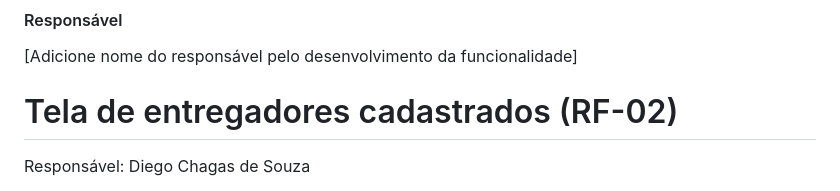
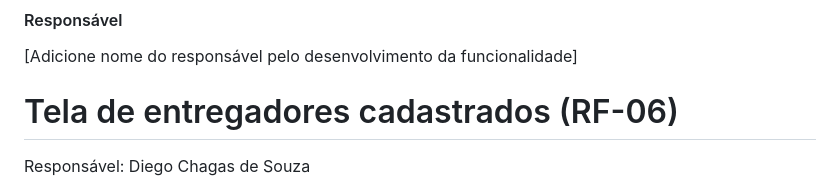
Before and after one commit to ICEI-PUC-Minas-PMV-ADS/pmv-ads-2023-2-e1-proj-web-t9-pmv-ads-2023-2-e1-projentregacerta, a Markdown page: documentos/06-Programação de Funcionalidades.md, the part around the change. Rendered like a GitHub page.

```diff
--- a/documentos/06-Programação de Funcionalidades.md
+++ b/documentos/06-Programação de Funcionalidades.md
@@ -29,7 +29,7 @@ Implementação da aplicação descritas por meio dos requisitos codificados.
 
 
 
-<h1> Tela de entregadores cadastrados (RF-02) </h1>
+<h1> Tela de entregadores cadastrados (RF-06) </h1>
 
 Responsável: Diego Chagas de Souza
 
```
